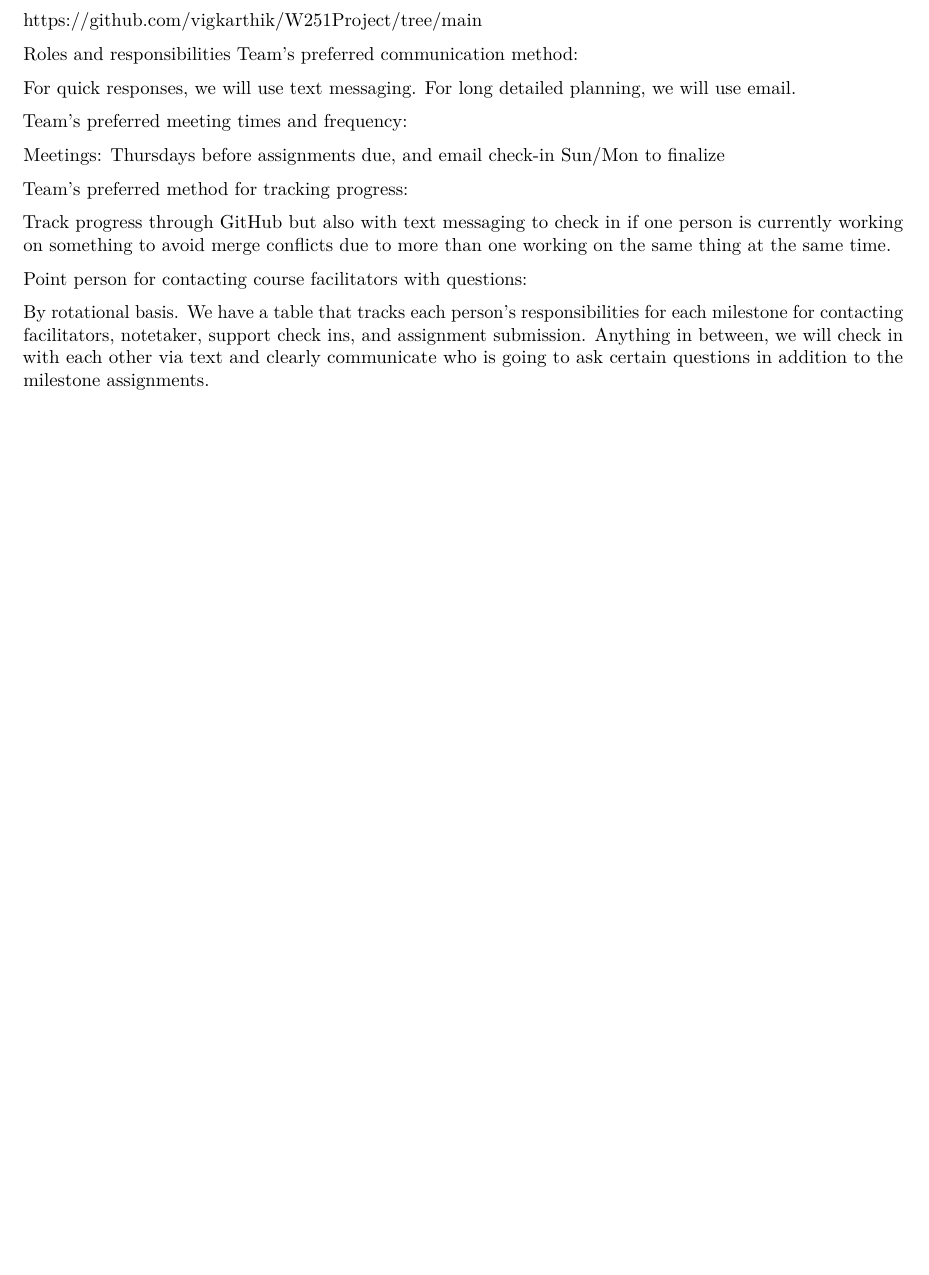
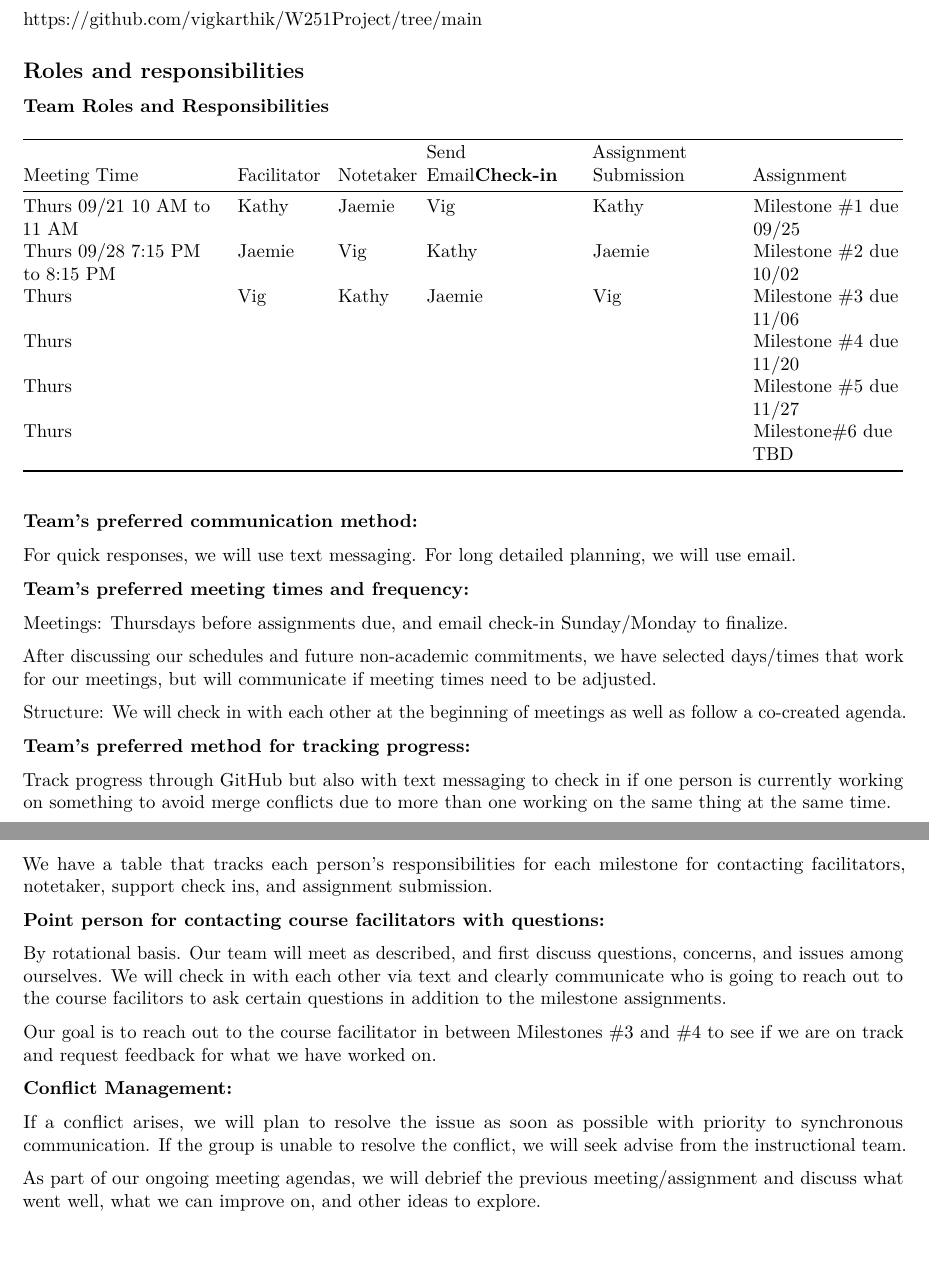
Before and after one commit to vigkarthik/W251Project, an R Markdown document (Milestone #1.Rmd): part of the page before the commit and two parts of pages 1 and 2 of 2 after it, the two joined at a grey line, cut so that both start at the same text, the shorter picture padded with empty space. Rendered offline with R 4.5, knitr and Pandoc, then LaTeX, with nearby package versions.

Commit message:
Included headers, created table of roles/meetings, and added Conflict Management section at end of document. Also, re-rendered PDF.

```diff
--- a/Milestone #1.Rmd
+++ b/Milestone #1.Rmd
@@ -12 +13,2 @@ Scenario 3:  Environment and asthma in California
 
+<https://github.com/vigkarthik/W251Project/tree/main>
@@ -14,19 +15,43 @@ Share a link to your group’s git repository
 
-https://github.com/vigkarthik/W251Project/tree/main
+## Roles and responsibilities
 
-Roles and responsibilities
-Team's preferred communication method:
+**Team Roles and Responsibilities**
+
+| Meeting Time                   | Facilitator | Notetaker | Send Email**Check-in** | Assignment Submission | Assignment              |
+|--------------------------------|-------------|-----------|------------------------|-----------------------|-------------------------|
+| Thurs 09/21 10 AM to 11 AM     | Kathy       | Jaemie    | Vig                    | Kathy                 | Milestone #1 due 09/25  |
+| Thurs 09/28 7:15 PM to 8:15 PM | Jaemie      | Vig       | Kathy                  | Jaemie                | Milestone #2 due 10/02  |
+| Thurs                          | Vig         | Kathy     | Jaemie                 | Vig                   | Milestone #3 due 11/06  |
+| Thurs                          |             |           |                        |                       | Milestone #4 due 11/20  |
+| Thurs                          |             |           |                        |                       | Milestone #5 due 11/27  |
+| Thurs                          |             |           |                        |                       | Milestone#6 due TBD     |
+
+**Team's preferred communication method:**
 
 For quick responses, we will use text messaging. For long detailed planning, we will use email.
 
-Team's preferred meeting times and frequency:
+**Team's preferred meeting times and frequency:**
 
-Meetings: Thursdays before assignments due, and email check-in Sun/Mon to finalize
+Meetings: Thursdays before assignments due, and email check-in Sunday/Monday to finalize.
 
-Team's preferred method for tracking progress:
+After discussing our schedules and future non-academic commitments, we have selected days/times that work for our meetings, but will communicate if meeting times need to be adjusted.
+
+Structure: We will check in with each other at the beginning of meetings as well as follow a co-created agenda.
+
+**Team's preferred method for tracking progress:**
 
 Track progress through GitHub but also with text messaging to check in if one person is currently working on something to avoid merge conflicts due to more than one working on the same thing at the same time.
 
-Point person for contacting course facilitators with questions:
+We have a table that tracks each person's responsibilities for each milestone for contacting facilitators, notetaker, support check ins, and assignment submission.
 
-By rotational basis. We have a table that tracks each person's responsibilities for each milestone for contacting facilitators, notetaker, support check ins, and assignment submission. Anything in between, we will check in with each other via text and clearly communicate who is going to ask certain questions in addition to the milestone assignments.
+**Point person for contacting course facilitators with questions:**
+
+By rotational basis. Our team will meet as described, and first discuss questions, concerns, and issues among ourselves. We will check in with each other via text and clearly communicate who is going to reach out to the course facilitors to ask certain questions in addition to the milestone assignments.
+
+Our goal is to reach out to the course facilitator in between Milestones #3 and #4 to see if we are on track and request feedback for what we have worked on.
+
+**Conflict Management:**
+
+If a conflict arises, we will plan to resolve the issue as soon as possible with priority to synchronous communication. If the group is unable to resolve the conflict, we will seek advise from the instructional team.
+
+As part of our ongoing meeting agendas, we will debrief the previous meeting/assignment and discuss what went well, what we can improve on, and other ideas to explore.
```
Also changed, not shown: Milestone--1.pdf, Milestone #1.Rmd (6 more changed lines).
